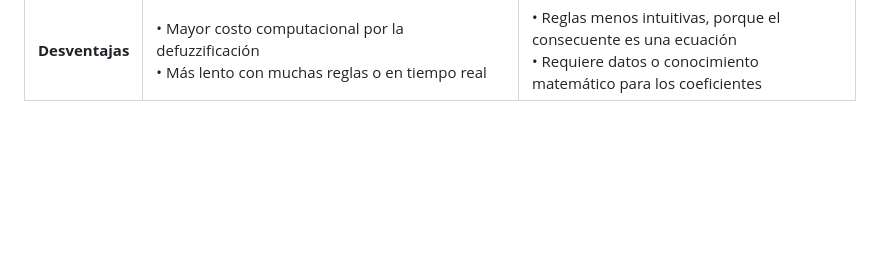
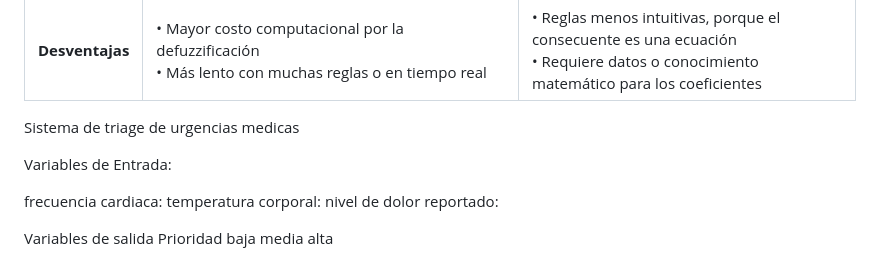
Before and after one commit to SayedGaldoz/Desarrollo-de-sistemas-inteligentes-2, a Markdown page: Unidad_3.md.md, the part around the change. GitHub-like rendering; blank space fills up the shorter version.

```diff
--- a/Unidad_3.md.md
+++ b/Unidad_3.md.md
@@ -117,3 +117,18 @@ Act 3.6
 | **Definición**  | Sistema de inferencia difusa propuesto por Ebrahim Mamdani (1975). Tanto los antecedentes como los consecuentes de las reglas son conjuntos difusos. | Sistema de inferencia difusa propuesto por Takagi y Sugeno (1985).  consecuente es una función (lineal o constante) de las entradas.     |
 | **Ventajas**    | • Reglas muy intuitivas y fáciles de interpretar<br>• Captura el conocimiento de expertos en lenguaje natural<br>                                    | • Cálculo más rápido, no necesita defuzzificación<br>• Salida continua y precisa<br>                                                     |
 | **Desventajas** | • Mayor costo computacional por la defuzzificación<br>• Más lento con muchas reglas o en tiempo real<br>                                             | • Reglas menos intuitivas, porque el consecuente es una ecuación<br>• Requiere datos o conocimiento matemático para los coeficientes<br> |
+
+
+Sistema de triage de urgencias medicas
+
+Variables de Entrada:
+
+frecuencia cardiaca:
+temperatura corporal:
+nivel de dolor reportado:
+
+Variables de salida
+Prioridad
+baja
+media
+alta
```
